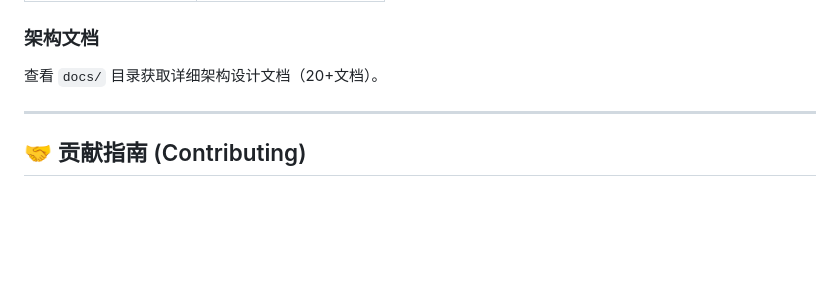
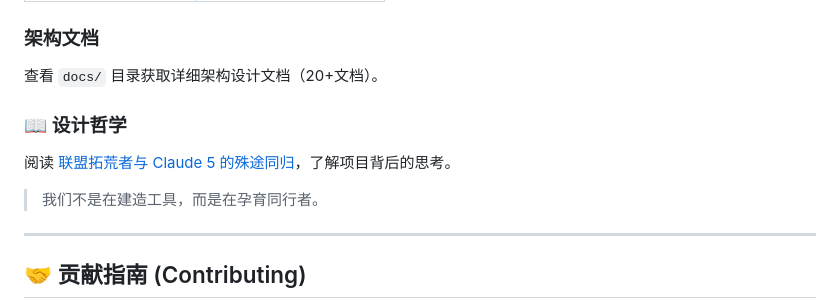
Before and after one commit to WalkingFire-tech/-, a Markdown page: README.md, the part around the change. Rendered like a GitHub page; blank space fills up the shorter version.

```diff
--- a/README.md
+++ b/README.md
@@ -248,6 +248,12 @@ pip install -e ".[dev]"
 
 查看 `docs/` 目录获取详细架构设计文档（20+文档）。
 
+### 📖 设计哲学
+
+阅读 [联盟拓荒者与 Claude 5 的殊途同归](docs/PHILOSOPHY_AND_VISION.md)，了解项目背后的思考。
+
+> 我们不是在建造工具，而是在孕育同行者。
+
 ---
 
 ## 🤝 贡献指南 (Contributing)
```
Also changed, not shown: docs/PHILOSOPHY_AND_VISION.md (added, +104 -0 lines).
